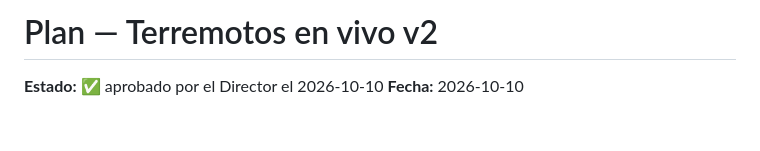
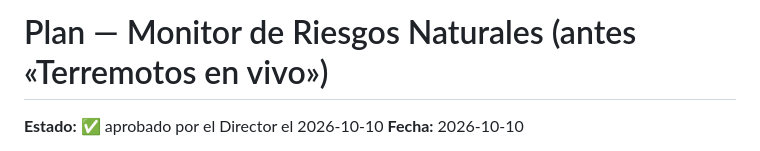
Before and after one commit to wpadillav/monitor_riesgos_naturales, a Markdown page: docs/02-plan.md, the part around the change. Rendered like a GitHub page; blank space fills up the shorter version.

```diff
--- a/docs/02-plan.md
+++ b/docs/02-plan.md
@@ -1,4 +1,4 @@
-# Plan — Terremotos en vivo v2
+# Plan — Monitor de Riesgos Naturales (antes «Terremotos en vivo»)
 
 **Estado:** ✅ aprobado por el Director el 2026-10-10
 **Fecha:** 2026-10-10
```
Also changed, not shown: CLAUDE.md (+1 -1 lines).
